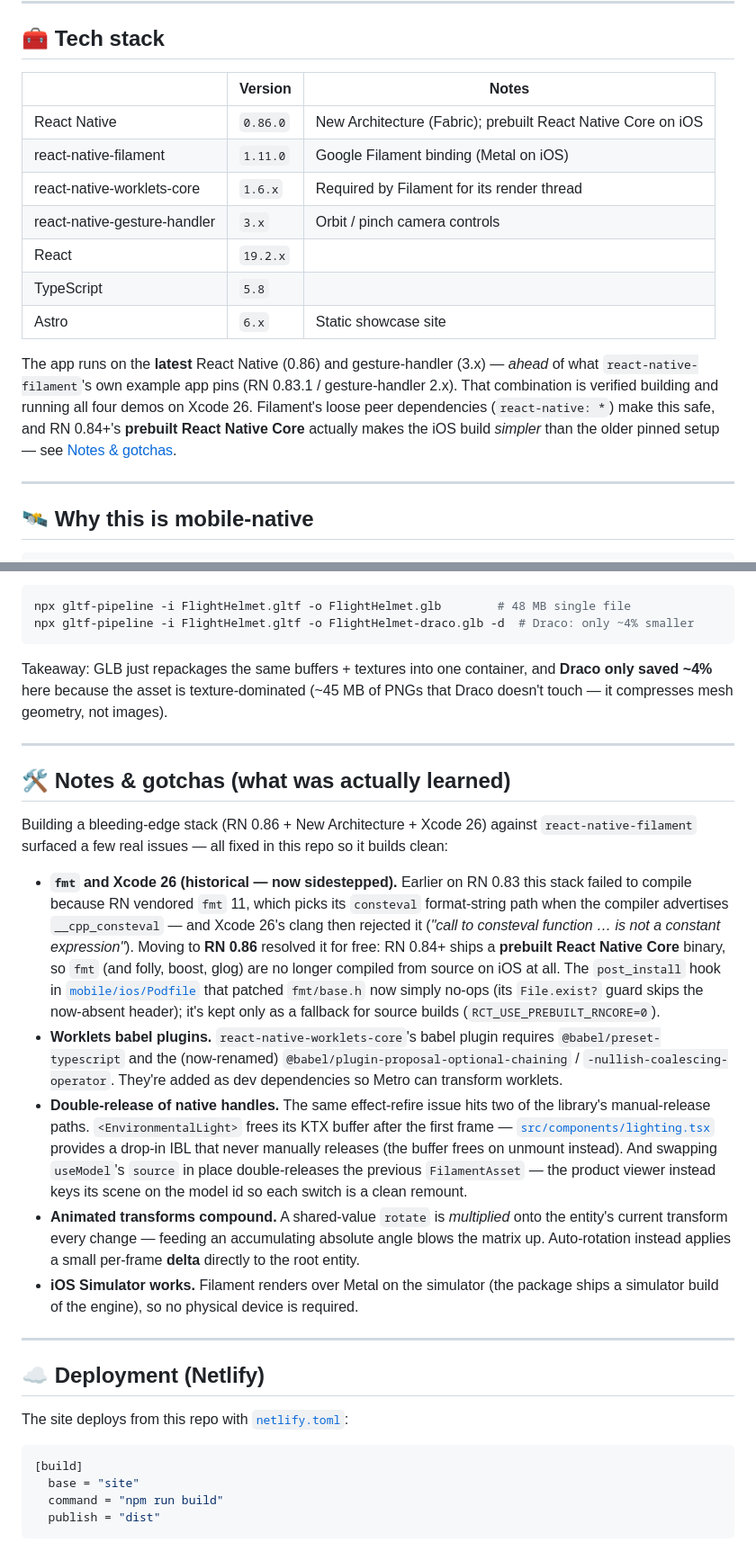
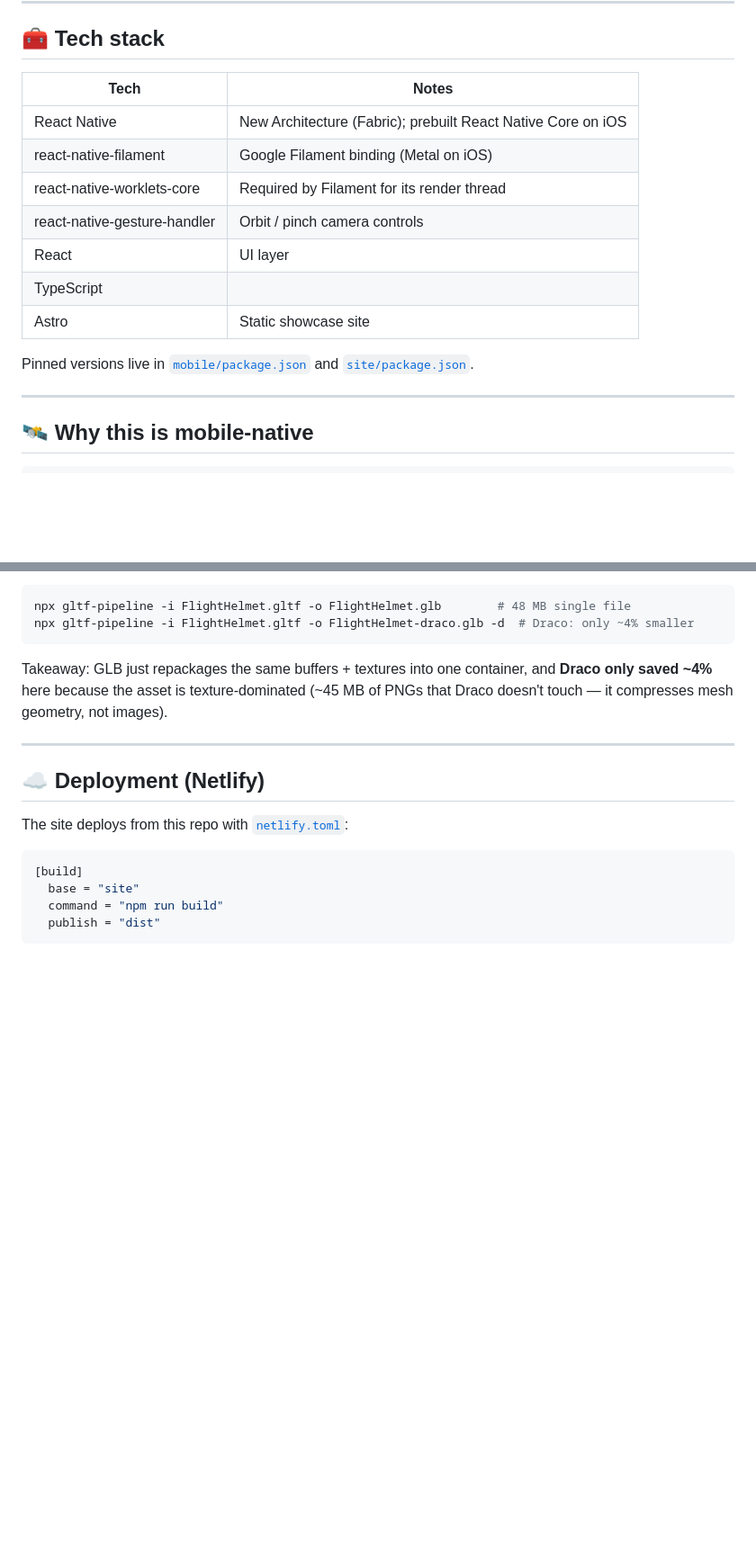
Before and after one commit to CypherPoet/Google-Filament-Demos_Demo-Collection-01, a Markdown page: README.md, 2 parts joined by grey strips. Shown at 90% size. Drawn GitHub-style; blank space fills up the shorter version.

Commit message:
📝 Trim README drift bait and the notes/gotchas section
Drop pinned versions from the tech-stack table (they restate
package.json) and the stale 'ahead of the example app' claims,
pointing to package.json as the source of truth instead. Remove
the 'Notes & gotchas' section and the version-specific pod-install
comment.

```diff
--- a/README.md
+++ b/README.md
@@ -79,17 +79,17 @@ npm run preview  # preview the production build
 
 ## 🧰 Tech stack
 
-| | Version | Notes |
-|---|---|---|
-| React Native | `0.86.0` | New Architecture (Fabric); prebuilt React Native Core on iOS |
-| react-native-filament | `1.11.0` | Google Filament binding (Metal on iOS) |
-| react-native-worklets-core | `1.6.x` | Required by Filament for its render thread |
-| react-native-gesture-handler | `3.x` | Orbit / pinch camera controls |
-| React | `19.2.x` | |
-| TypeScript | `5.8` | |
-| Astro | `6.x` | Static showcase site |
+| Tech | Notes |
+|---|---|
+| React Native | New Architecture (Fabric); prebuilt React Native Core on iOS |
+| react-native-filament | Google Filament binding (Metal on iOS) |
+| react-native-worklets-core | Required by Filament for its render thread |
+| react-native-gesture-handler | Orbit / pinch camera controls |
+| React | UI layer |
+| TypeScript | |
+| Astro | Static showcase site |
 
-The app runs on the **latest** React Native (0.86) and gesture-handler (3.x) — *ahead* of what `react-native-filament`'s own example app pins (RN 0.83.1 / gesture-handler 2.x). That combination is verified building and running all four demos on Xcode 26. Filament's loose peer dependencies (`react-native: *`) make this safe, and RN 0.84+'s **prebuilt React Native Core** actually makes the iOS build *simpler* than the older pinned setup — see [Notes & gotchas](#-notes--gotchas-what-was-actually-learned).
+Pinned versions live in [`mobile/package.json`](mobile/package.json) and [`site/package.json`](site/package.json).
 
 ---
 
@@ -158,18 +158,6 @@ Takeaway: GLB just repackages the same buffers + textures into one container, an
 
 ---
 
-## 🛠️ Notes & gotchas (what was actually learned)
-
-Building a bleeding‑edge stack (RN 0.86 + New Architecture + Xcode 26) against `react-native-filament` surfaced a few real issues — all fixed in this repo so it builds clean:
-
-- **`fmt` and Xcode 26 (historical — now sidestepped).** Earlier on RN 0.83 this stack failed to compile because RN vendored `fmt` 11, which picks its `consteval` format‑string path when the compiler advertises `__cpp_consteval` — and Xcode 26's clang then rejected it (*"call to consteval function … is not a constant expression"*). Moving to **RN 0.86** resolved it for free: RN 0.84+ ships a **prebuilt React Native Core** binary, so `fmt` (and folly, boost, glog) are no longer compiled from source on iOS at all. The `post_install` hook in [`mobile/ios/Podfile`](mobile/ios/Podfile) that patched `fmt/base.h` now simply no‑ops (its `File.exist?` guard skips the now‑absent header); it's kept only as a fallback for source builds (`RCT_USE_PREBUILT_RNCORE=0`).
-- **Worklets babel plugins.** `react-native-worklets-core`'s babel plugin requires `@babel/preset-typescript` and the (now‑renamed) `@babel/plugin-proposal-optional-chaining` / `-nullish-coalescing-operator`. They're added as dev dependencies so Metro can transform worklets.
-- **Double‑release of native handles.** The same effect‑refire issue hits two of the library's manual‑release paths. `<EnvironmentalLight>` frees its KTX buffer after the first frame — [`src/components/lighting.tsx`](mobile/src/components/lighting.tsx) provides a drop‑in IBL that never manually releases (the buffer frees on unmount instead). And swapping `useModel`'s `source` in place double‑releases the previous `FilamentAsset` — the product viewer instead keys its scene on the model id so each switch is a clean remount.
-- **Animated transforms compound.** A shared‑value `rotate` is *multiplied* onto the entity's current transform every change — feeding an accumulating absolute angle blows the matrix up. Auto‑rotation instead applies a small per‑frame **delta** directly to the root entity.
-- **iOS Simulator works.** Filament renders over Metal on the simulator (the package ships a simulator build of the engine), so no physical device is required.
-
----
-
 ## ☁️ Deployment (Netlify)
 
 The site deploys from this repo with [`netlify.toml`](netlify.toml):
```
Also changed, not shown: other parts of README.md (+1 -1 lines).
